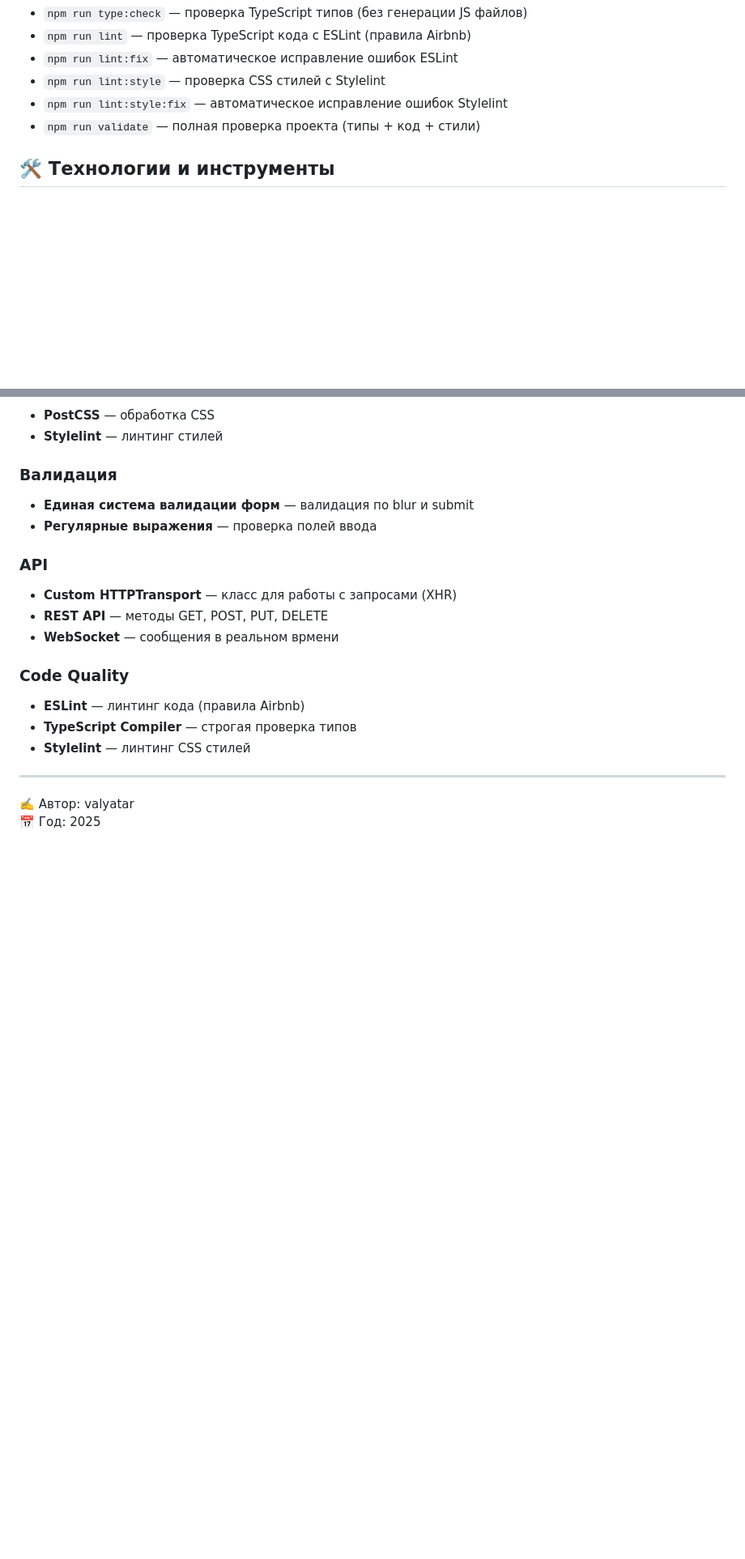
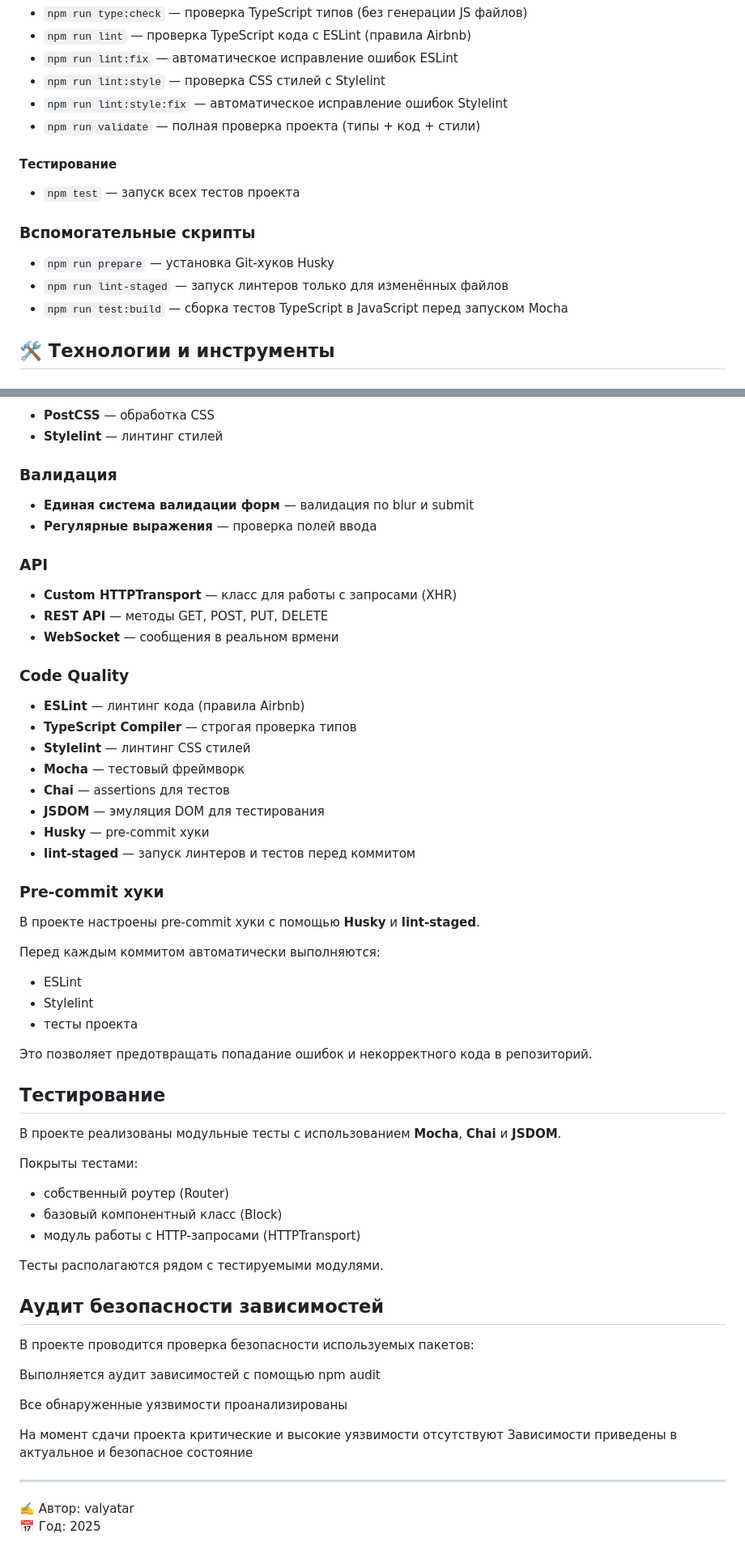
Before and after one commit to valyatar/middle.messenger.praktikum.yandex, a Markdown page: README.md, 2 parts joined by grey strips. Shown at 81% size. Drawn GitHub-style; blank space fills up the shorter version.

Commit message:
обновила README.md

```diff
--- a/README.md
+++ b/README.md
@@ -66,6 +66,14 @@
 - `npm run lint:style:fix` — автоматическое исправление ошибок Stylelint
 - `npm run validate` — полная проверка проекта (типы + код + стили)
 
+#### Тестирование
+- `npm test` — запуск всех тестов проекта
+
+### Вспомогательные скрипты
+- `npm run prepare` — установка Git-хуков Husky
+- `npm run lint-staged` — запуск линтеров только для изменённых файлов
+- `npm run test:build` — сборка тестов TypeScript в JavaScript перед запуском Mocha
+
 ## 🛠️ Технологии и инструменты
 
 ### Frontend
@@ -99,6 +107,44 @@
 - **ESLint** — линтинг кода (правила Airbnb)
 - **TypeScript Compiler** — строгая проверка типов
 - **Stylelint** — линтинг CSS стилей
+- **Mocha** — тестовый фреймворк
+- **Chai** — assertions для тестов
+- **JSDOM** — эмуляция DOM для тестирования
+- **Husky** — pre-commit хуки
+- **lint-staged** — запуск линтеров и тестов перед коммитом
+
+### Pre-commit хуки
+
+В проекте настроены pre-commit хуки с помощью **Husky** и **lint-staged**.
+
+Перед каждым коммитом автоматически выполняются:
+- ESLint
+- Stylelint
+- тесты проекта
+
+Это позволяет предотвращать попадание ошибок и некорректного кода в репозиторий.
+
+## Тестирование
+
+В проекте реализованы модульные тесты с использованием **Mocha**, **Chai** и **JSDOM**.
+
+Покрыты тестами:
+- собственный роутер (Router)
+- базовый компонентный класс (Block)
+- модуль работы с HTTP-запросами (HTTPTransport)
+
+Тесты располагаются рядом с тестируемыми модулями.
+
+## Аудит безопасности зависимостей
+
+В проекте проводится проверка безопасности используемых пакетов:
+
+Выполняется аудит зависимостей с помощью npm audit
+
+Все обнаруженные уязвимости проанализированы
+
+На момент сдачи проекта критические и высокие уязвимости отсутствуют
+Зависимости приведены в актуальное и безопасное состояние
 
 ---
 
```
Also changed, not shown: other parts of README.md (+1 -1 lines).
